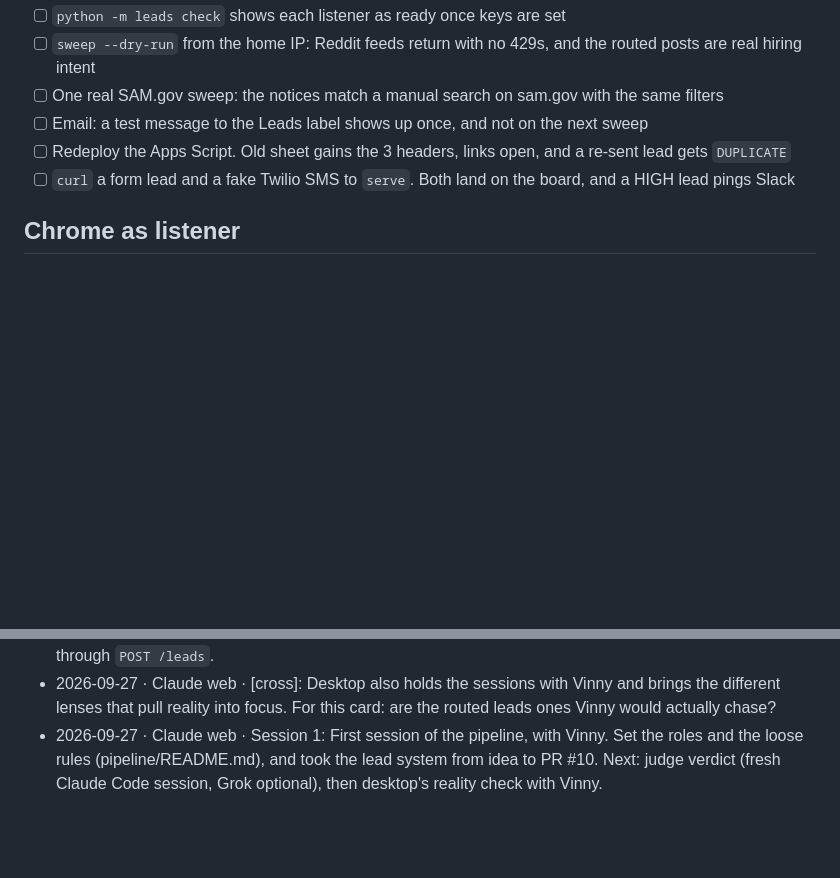
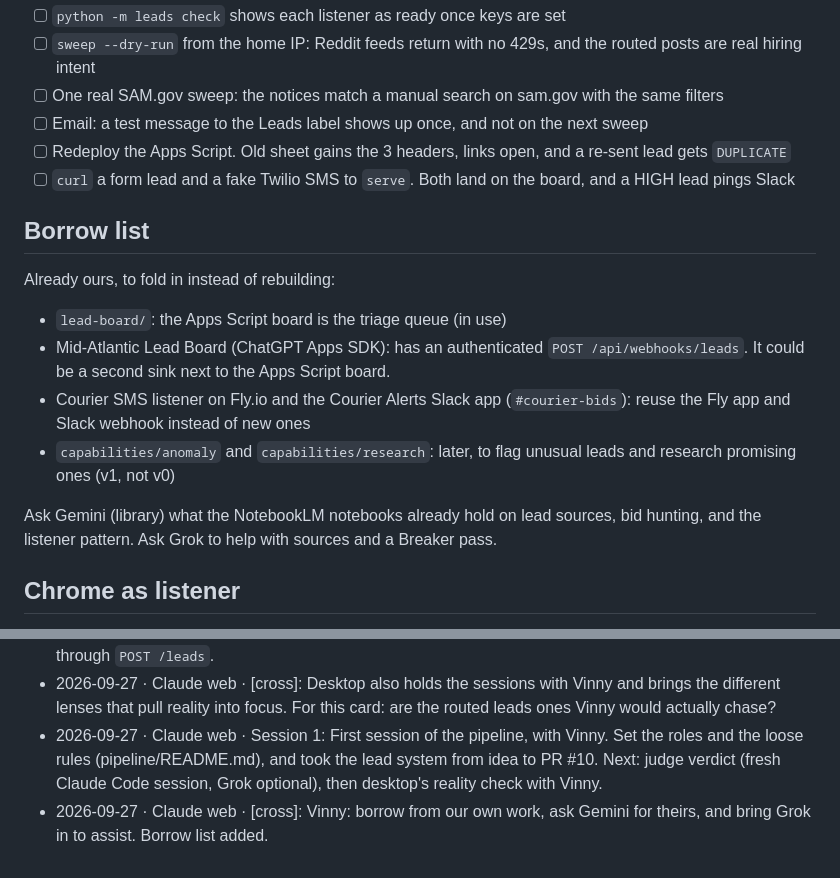
Before and after one commit to VincentLaRocca/bot-factory, a Markdown page: pipeline/lead-system/spec.md, 2 parts joined by grey strips. Drawn GitHub-style; blank space fills up the shorter version.

```diff
--- a/pipeline/lead-system/spec.md
+++ b/pipeline/lead-system/spec.md
@@ -51,6 +51,19 @@ for a human to triage.
 - [ ] Redeploy the Apps Script. Old sheet gains the 3 headers, links open, and a re-sent lead gets `DUPLICATE`
 - [ ] `curl` a form lead and a fake Twilio SMS to `serve`. Both land on the board, and a HIGH lead pings Slack
 
+## Borrow list
+
+Already ours, to fold in instead of rebuilding:
+
+- `lead-board/`: the Apps Script board is the triage queue (in use)
+- Mid-Atlantic Lead Board (ChatGPT Apps SDK): has an authenticated `POST /api/webhooks/leads`. It could be a second sink next to the Apps Script board.
+- Courier SMS listener on Fly.io and the Courier Alerts Slack app (`#courier-bids`): reuse the Fly app and Slack webhook instead of new ones
+- `capabilities/anomaly` and `capabilities/research`: later, to flag unusual leads and research promising ones (v1, not v0)
+
+Ask Gemini (library) what the NotebookLM notebooks already hold on lead
+sources, bid hunting, and the listener pattern. Ask Grok to help with sources
+and a Breaker pass.
+
 ## Chrome as listener
 
 The code listeners cover sources with a feed or API. Claude in Chrome covers
@@ -77,3 +90,4 @@ Conventions: pipeline/README.md. Station name on every entry; `[cross]` marks a
 - 2026-09-27 · Claude web · [cross]: Vinny set the roles: Chrome = listener and worker at the internet layer, desktop = desktop duties, Claude Code = judge, Grok = occasional outside read. Chrome feeds leads through `POST /leads`.
 - 2026-09-27 · Claude web · [cross]: Desktop also holds the sessions with Vinny and brings the different lenses that pull reality into focus. For this card: are the routed leads ones Vinny would actually chase?
 - 2026-09-27 · Claude web · Session 1: First session of the pipeline, with Vinny. Set the roles and the loose rules (pipeline/README.md), and took the lead system from idea to PR #10. Next: judge verdict (fresh Claude Code session, Grok optional), then desktop's reality check with Vinny.
+- 2026-09-27 · Claude web · [cross]: Vinny: borrow from our own work, ask Gemini for theirs, and bring Grok in to assist. Borrow list added.
```
Also changed, not shown: pipeline/README.md (+7 -1 lines).
